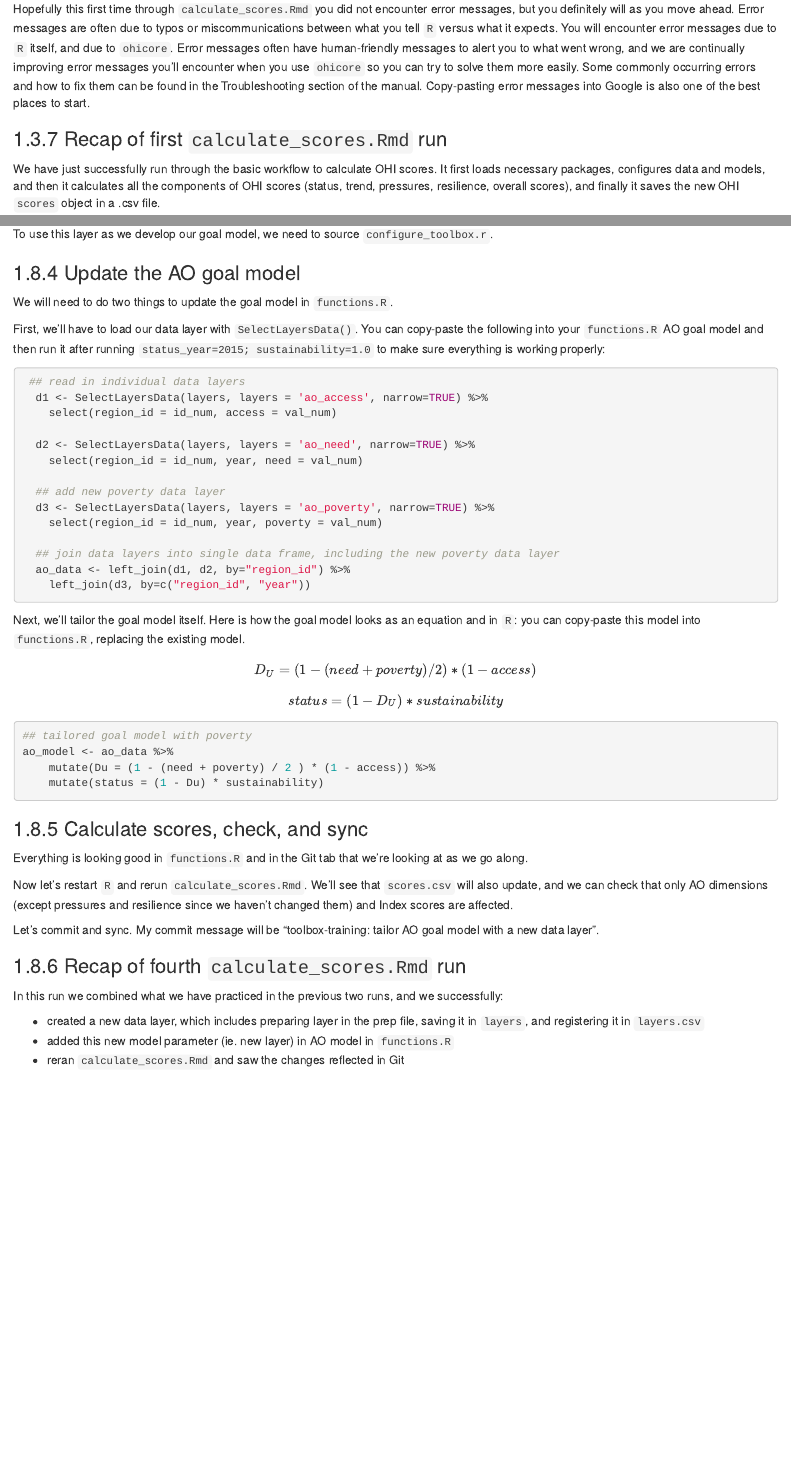
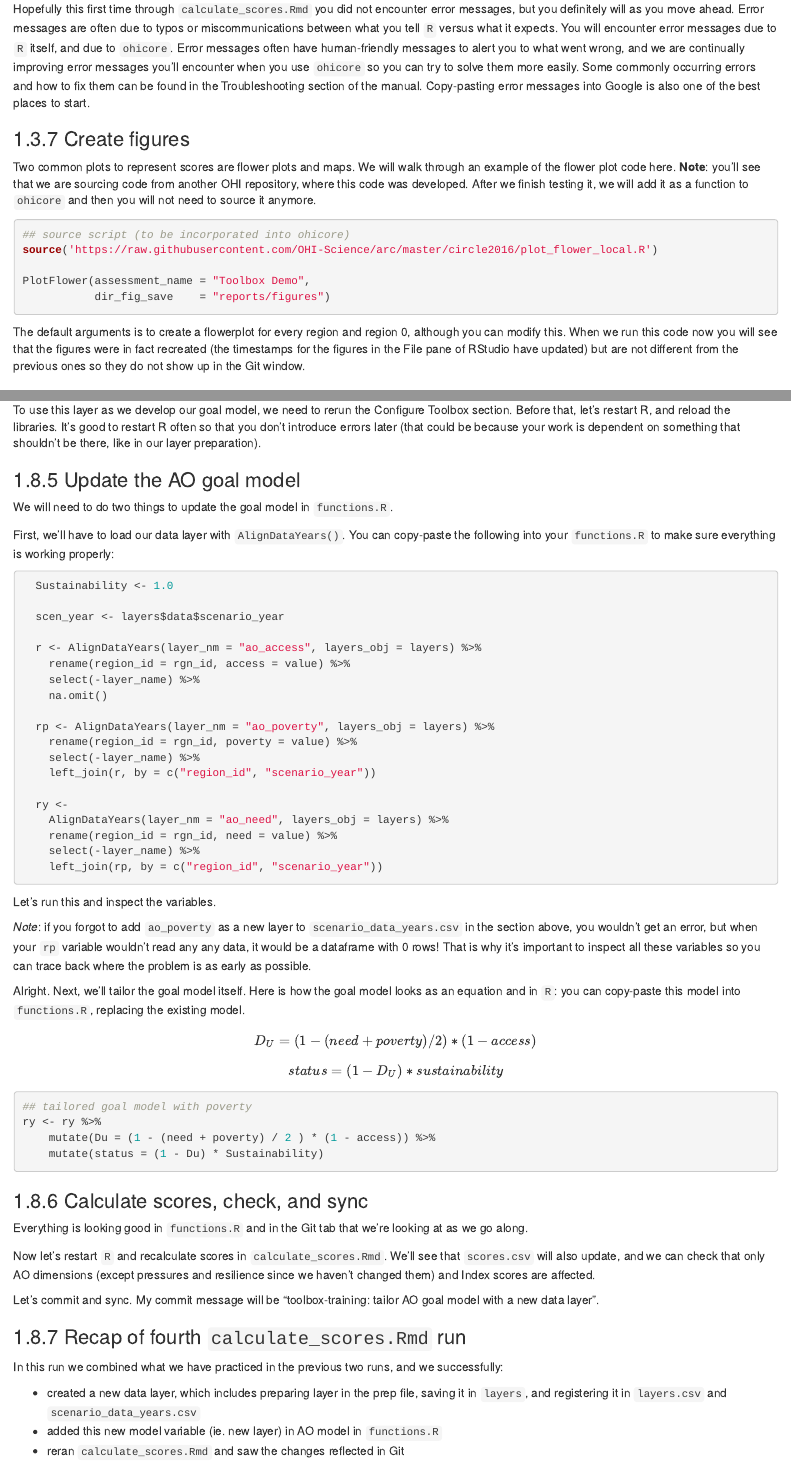
Before and after one commit to OHI-Science/toolbox-training, an R Markdown document (calculations_basic_workflow.Rmd): the page in a window 1100 px wide, from 5430 px down, and a second part further down, joined at a grey line. Rendered offline with R 4.5, knitr and Pandoc, with nearby package versions; drawn as R Markdown's standard HTML page in place of the format the file asks for.

Commit message:
finish updating with calculate_scores.Rmd, rebuild book

````diff
--- a/calculations_basic_workflow.Rmd
+++ b/calculations_basic_workflow.Rmd
@@ -251,6 +251,19 @@ We have 8 regions in the **toolbox-demo** repo. An additional region 0 is the ar
 
 Hopefully this first time through `calculate_scores.Rmd` you did not encounter error messages, but you definitely will as you move ahead. Error messages are often due to typos or miscommunications between what you tell `R` versus what it expects. You will encounter error messages due to `R` itself, and due to `ohicore`. Error messages often have human-friendly messages to alert you to what went wrong, and we are continually improving error messages you'll encounter when you use `ohicore` so you can try to solve them more easily. Some commonly occurring errors and how to fix them can be found in the Troubleshooting section of the manual. Copy-pasting error messages into Google is also one of the best places to start.
 
+### Create figures
+
+Two common plots to represent scores are flower plots and maps. We will walk through an example of the flower plot code here. **Note**: you'll see that we are sourcing code from another OHI repository, where this code was developed. After we finish testing it, we will add it as a function to `ohicore` and then you will not need to source it anymore.
+
+```{r plot, eval=FALSE}
+## source script (to be incorporated into ohicore)
+source('https://raw.githubusercontent.com/OHI-Science/arc/master/circle2016/plot_flower_local.R')
+
+PlotFlower(assessment_name = "Toolbox Demo",
+           dir_fig_save    = "reports/figures")
+```
+
+The default arguments is to create a flowerplot for every region and region 0, although you can modify this. When we run this code now you will see that the figures were in fact recreated (the timestamps for the figures in the File pane of RStudio have updated) but are not different from the previous ones so they do not show up in the Git window.
 
 ### Recap of first `calculate_scores.Rmd` run
 
@@ -674,3 +697,2 @@ Open `region2017/layers.csv` in a spreadsheet software (i.e. Microsoft Excel or
 
-To use this layer as we develop our goal model, we need to source `configure_toolbox.r`.
 
@@ -677,28 +702,38 @@ To use this layer as we develop our goal model, we need to source `configure_too
+To use this layer as we develop our goal model, we need to rerun the Configure Toolbox section. Before that, let's restart R, and reload the libraries. It's good to restart R often so that you don't introduce errors later (that could be because your work is dependent on something that shouldn't be there, like in our layer preparation).
 
 ### Update the AO goal model
 
 We will need to do two things to update the goal model in `functions.R`.
 
-First, we'll have to load our data layer with `SelectLayersData()`. You can copy-paste the following into your `functions.R` AO goal model and then run it after running `status_year=2015; sustainability=1.0` to make sure everything is working properly:
+First, we'll have to load our data layer with `AlignDataYears()`. You can copy-paste the following into your `functions.R` to make sure everything is working properly:
 
 ```{r SelectLayersData pov, eval=FALSE}
- ## read in individual data layers
-  d1 <- SelectLayersData(layers, layers = 'ao_access', narrow=TRUE) %>%
-    select(region_id = id_num, access = val_num)
+  Sustainability <- 1.0
 
-  d2 <- SelectLayersData(layers, layers = 'ao_need', narrow=TRUE) %>%
-    select(region_id = id_num, year, need = val_num)
+  scen_year <- layers$data$scenario_year
 
-  ## add new poverty data layer
-  d3 <- SelectLayersData(layers, layers = 'ao_poverty', narrow=TRUE) %>%
-    select(region_id = id_num, year, poverty = val_num)
+  r <- AlignDataYears(layer_nm = "ao_access", layers_obj = layers) %>%
+    rename(region_id = rgn_id, access = value) %>%
+    select(-layer_name) %>%
+    na.omit()
 
-  ## join data layers into single data frame, including the new poverty data layer
-  ao_data <- left_join(d1, d2, by="region_id") %>%
-    left_join(d3, by=c("region_id", "year"))
+  rp <- AlignDataYears(layer_nm = "ao_poverty", layers_obj = layers) %>%
+    rename(region_id = rgn_id, poverty = value) %>%
+    select(-layer_name) %>%
+    left_join(r, by = c("region_id", "scenario_year"))
+
+  ry <-
+    AlignDataYears(layer_nm = "ao_need", layers_obj = layers) %>%
+    rename(region_id = rgn_id, need = value) %>%
+    select(-layer_name) %>%
+    left_join(rp, by = c("region_id", "scenario_year"))
 ```
 
-Next, we'll tailor the goal model itself. Here is how the goal model looks as an equation and in `R`: you can copy-paste this model into `functions.R`, replacing the existing model.
+Let's run this and inspect the variables.
+
+*Note*: if you forgot to add `ao_poverty` as a new layer to `scenario_data_years.csv` in the section above, you wouldn't get an error, but when your `rp` variable wouldn't read any any data, it would be a dataframe with 0 rows! That is why it's important to inspect all these variables so you can trace back where the problem is as early as possible.
+
+Alright. Next, we'll tailor the goal model itself. Here is how the goal model looks as an equation and in `R`: you can copy-paste this model into `functions.R`, replacing the existing model.
 
 $$
 D_{U} = (1 - (need + poverty) / 2) * (1 - access)
@@ -710,16 +745,16 @@ $$
 
 ```{r tailored ao goal model, eval=FALSE}
 ## tailored goal model with poverty
-ao_model <- ao_data %>%
+ry <- ry %>%
     mutate(Du = (1 - (need + poverty) / 2 ) * (1 - access)) %>%
-    mutate(status = (1 - Du) * sustainability)
+    mutate(status = (1 - Du) * Sustainability)
 ```
 
 ### Calculate scores, check, and sync
 
 Everything is looking good in `functions.R` and in the Git tab that we're looking at as we go along.
 
-Now let's restart `R` and rerun `calculate_scores.Rmd`. We'll see that `scores.csv` will also update, and we can check that only AO dimensions (except pressures and resilience since we haven't changed them) and Index scores are affected.
+Now let's restart `R` and recalculate scores  in `calculate_scores.Rmd`. We'll see that `scores.csv` will also update, and we can check that only AO dimensions (except pressures and resilience since we haven't changed them) and Index scores are affected.
 
 Let's commit and sync. My commit message will be "toolbox-training: tailor AO goal model with a new data layer".
 
@@ -727,8 +762,8 @@ Let's commit and sync. My commit message will be "toolbox-training: tailor AO go
 
 In this run we combined what we have practiced in the previous two runs, and we successfully:
 
-- created a new data layer, which includes preparing layer in the prep file, saving it in `layers`, and registering it in `layers.csv`
-- added this new model parameter (ie. new layer) in AO model in `functions.R`
+- created a new data layer, which includes preparing layer in the prep file, saving it in `layers`, and registering it in `layers.csv` and `scenario_data_years.csv`
+- added this new model variable (ie. new layer) in AO model in `functions.R`
 - reran `calculate_scores.Rmd` and saw the changes reflected in Git
 
 ## Chapter Recap
````
Also changed, not shown: docs/search_index.json, calculations_basic_workflow.Rmd (61 more changed lines), 11 other files.
